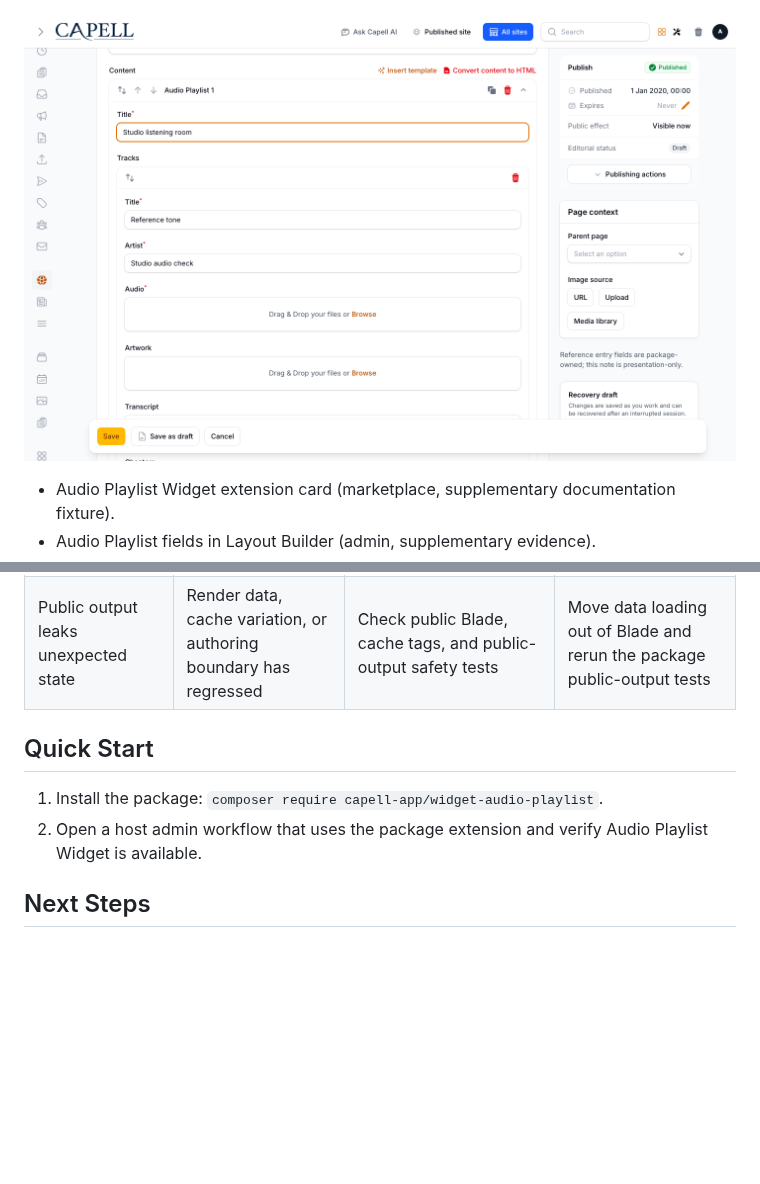
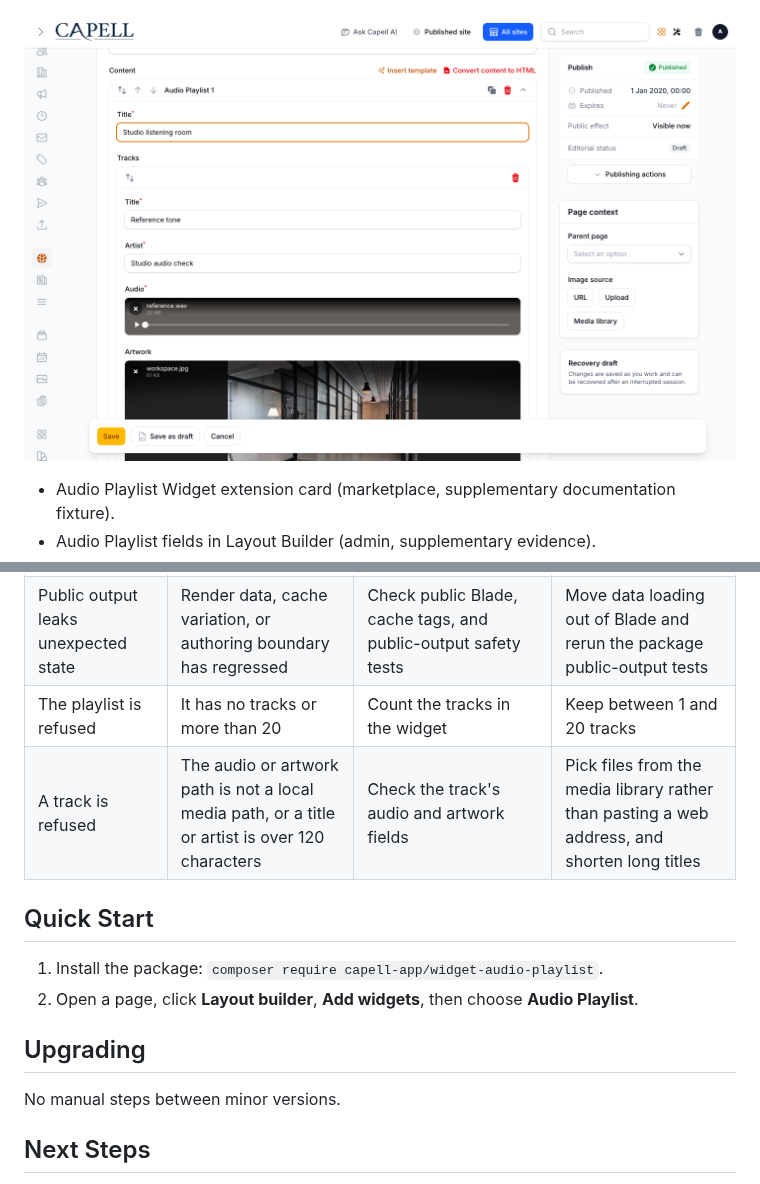
Before and after one commit to capell-app/widget-audio-playlist, a Markdown page: README.md, 2 parts joined by grey strips. GitHub-like rendering; pictures changed too: docs/screenshots/audio-playlist-layout-builder-editor.png; blank space fills up the shorter version.

```diff
--- a/README.md
+++ b/README.md
@@ -103,11 +103,17 @@ This package has no schema impact. It extends Capell through `asset` contributio
 | --- | --- | --- | --- |
 | Package surface is missing after install | Provider or manifest is not loaded | Confirm `capell.json`, package `composer.json`, and provider registration | Reinstall the package, refresh Composer autoload, and clear host caches |
 | Public output leaks unexpected state | Render data, cache variation, or authoring boundary has regressed | Check public Blade, cache tags, and public-output safety tests | Move data loading out of Blade and rerun the package public-output tests |
+| The playlist is refused | It has no tracks or more than 20 | Count the tracks in the widget | Keep between 1 and 20 tracks |
+| A track is refused | The audio or artwork path is not a local media path, or a title or artist is over 120 characters | Check the track's audio and artwork fields | Pick files from the media library rather than pasting a web address, and shorten long titles |
 
 ## Quick Start
 
 1. Install the package: `composer require capell-app/widget-audio-playlist`.
-2. Open a host admin workflow that uses the package extension and verify Audio Playlist Widget is available.
+2. Open a page, click **Layout builder**, **Add widgets**, then choose **Audio Playlist**.
+
+## Upgrading
+
+No manual steps between minor versions.
 
 ## Next Steps
 
```
Also changed, not shown: docs/overview.admin.md (+2 -0 lines), docs/overview.md (+2 -0 lines), docs/screenshots/audio-playlist-layout-builder-editor-dark.png, 12 other files.
